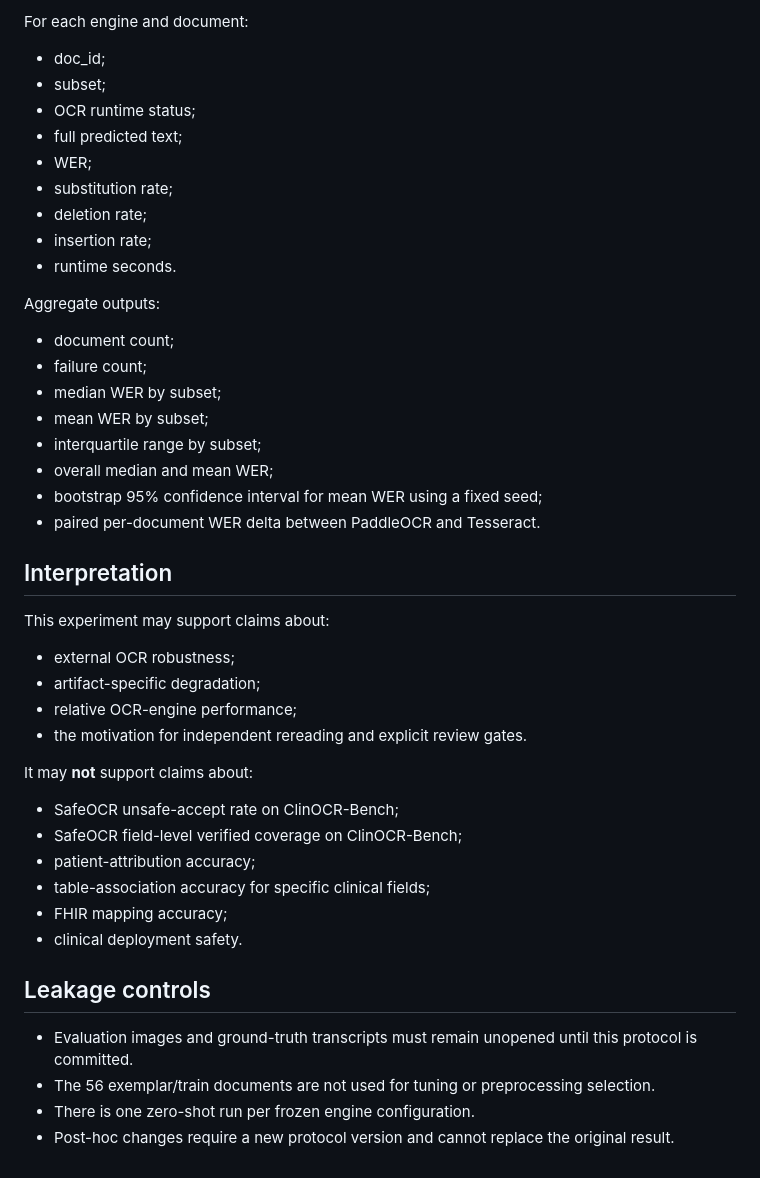
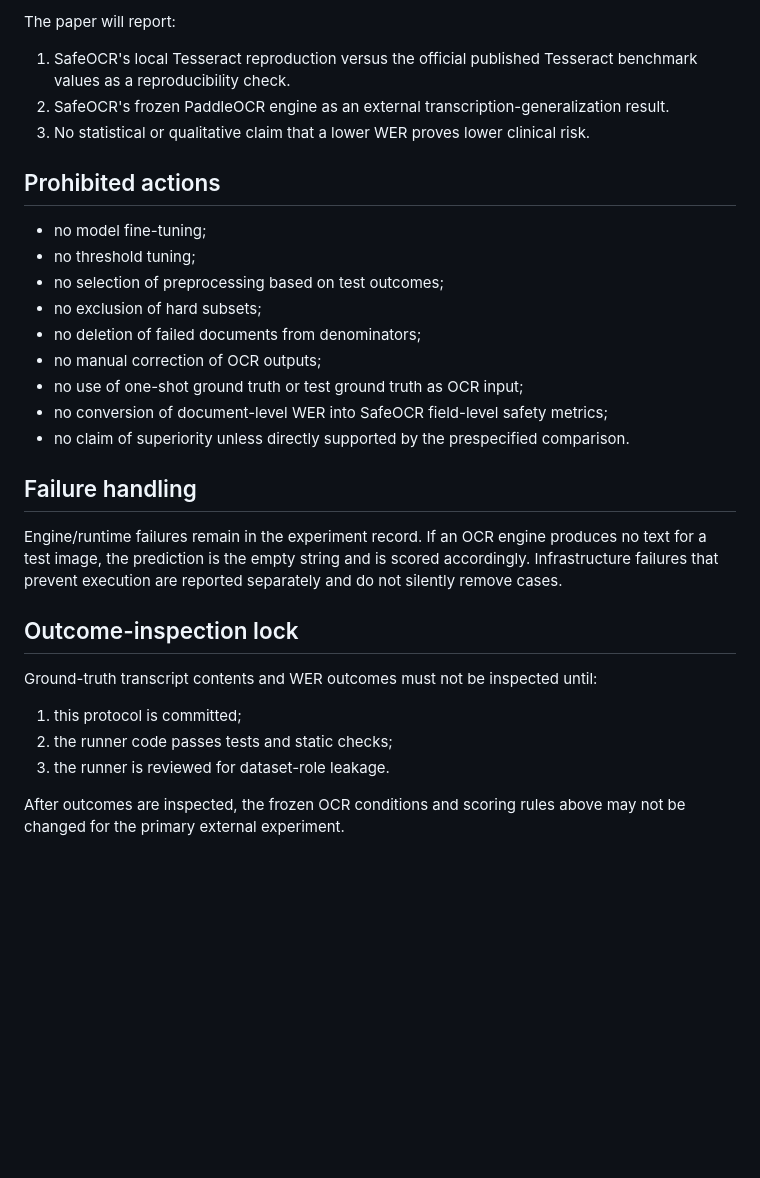
Before and after one commit to AbdulazizShehri/SafeOCR, a Markdown page: paper/EXTERNAL_VALIDATION_PROTOCOL.md, the part around one of its changes. Drawn GitHub-style; blank space fills up the shorter version.

```diff
--- a/paper/EXTERNAL_VALIDATION_PROTOCOL.md
+++ b/paper/EXTERNAL_VALIDATION_PROTOCOL.md
@@ -72,44 +65,30 @@ If an engine fails on a document, the failure is recorded and the prediction is
 
-For each engine and document:
-- doc_id;
-- subset;
-- OCR runtime status;
-- full predicted text;
-- WER;
-- substitution rate;
-- deletion rate;
-- insertion rate;
-- runtime seconds.
+The paper will report:
+1. SafeOCR's local Tesseract reproduction versus the official published Tesseract benchmark values as a reproducibility check.
+2. SafeOCR's frozen PaddleOCR engine as an external transcription-generalization result.
+3. No statistical or qualitative claim that a lower WER proves lower clinical risk.
 
-Aggregate outputs:
-- document count;
-- failure count;
-- median WER by subset;
-- mean WER by subset;
-- interquartile range by subset;
-- overall median and mean WER;
-- bootstrap 95% confidence interval for mean WER using a fixed seed;
-- paired per-document WER delta between PaddleOCR and Tesseract.
+## Prohibited actions
 
-## Interpretation
+- no model fine-tuning;
+- no threshold tuning;
+- no selection of preprocessing based on test outcomes;
+- no exclusion of hard subsets;
+- no deletion of failed documents from denominators;
+- no manual correction of OCR outputs;
+- no use of one-shot ground truth or test ground truth as OCR input;
+- no conversion of document-level WER into SafeOCR field-level safety metrics;
+- no claim of superiority unless directly supported by the prespecified comparison.
 
-This experiment may support claims about:
-- external OCR robustness;
-- artifact-specific degradation;
-- relative OCR-engine performance;
-- the motivation for independent rereading and explicit review gates.
+## Failure handling
 
-It may **not** support claims about:
-- SafeOCR unsafe-accept rate on ClinOCR-Bench;
-- SafeOCR field-level verified coverage on ClinOCR-Bench;
-- patient-attribution accuracy;
-- table-association accuracy for specific clinical fields;
-- FHIR mapping accuracy;
-- clinical deployment safety.
+Engine/runtime failures remain in the experiment record. If an OCR engine produces no text for a test image, the prediction is the empty string and is scored accordingly. Infrastructure failures that prevent execution are reported separately and do not silently remove cases.
 
-## Leakage controls
+## Outcome-inspection lock
 
-- Evaluation images and ground-truth transcripts must remain unopened until this protocol is committed.
-- The 56 exemplar/train documents are not used for tuning or preprocessing selection.
-- There is one zero-shot run per frozen engine configuration.
-- Post-hoc changes require a new protocol version and cannot replace the original result.
+Ground-truth transcript contents and WER outcomes must not be inspected until:
+1. this protocol is committed;
+2. the runner code passes tests and static checks;
+3. the runner is reviewed for dataset-role leakage.
+
+After outcomes are inspected, the frozen OCR conditions and scoring rules above may not be changed for the primary external experiment.
```
Also changed, not shown: other parts of paper/EXTERNAL_VALIDATION_PROTOCOL.md (+44 -51 lines).
